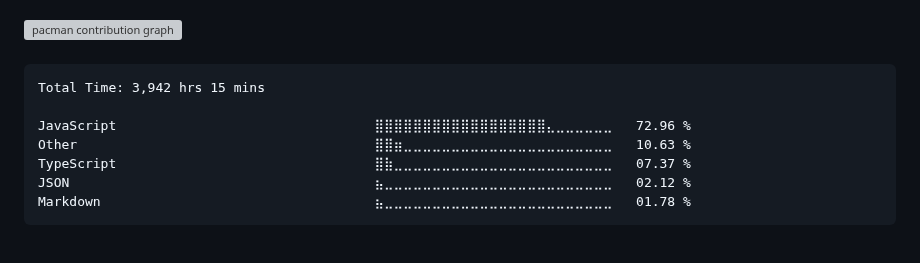
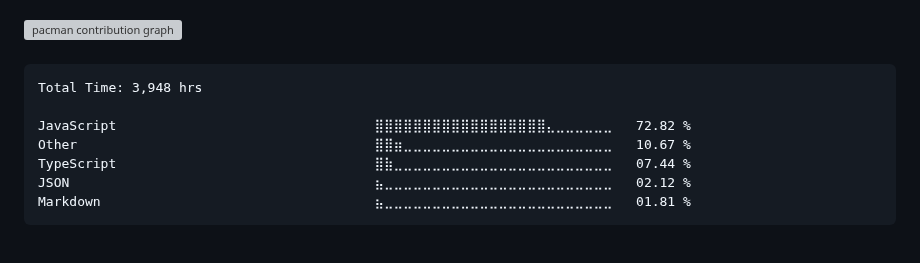
Before and after one commit to surajkuushwaha/surajkuushwaha, a Markdown page: README.md, the part around the change. Drawn GitHub-style; grey boxes are pictures that could not be loaded.

Commit message:
Updated waka-readme graph with new metrics

````diff
--- a/README.md
+++ b/README.md
@@ -77,13 +77,13 @@
 <!--START_SECTION:waka-->
 
 ```txt
-Total Time: 3,942 hrs 15 mins
+Total Time: 3,948 hrs
 
-JavaScript                                 ⣿⣿⣿⣿⣿⣿⣿⣿⣿⣿⣿⣿⣿⣿⣿⣿⣿⣿⣄⣀⣀⣀⣀⣀⣀   72.96 %
-Other                                      ⣿⣿⣶⣀⣀⣀⣀⣀⣀⣀⣀⣀⣀⣀⣀⣀⣀⣀⣀⣀⣀⣀⣀⣀⣀   10.63 %
-TypeScript                                 ⣿⣷⣀⣀⣀⣀⣀⣀⣀⣀⣀⣀⣀⣀⣀⣀⣀⣀⣀⣀⣀⣀⣀⣀⣀   07.37 %
+JavaScript                                 ⣿⣿⣿⣿⣿⣿⣿⣿⣿⣿⣿⣿⣿⣿⣿⣿⣿⣿⣄⣀⣀⣀⣀⣀⣀   72.82 %
+Other                                      ⣿⣿⣶⣀⣀⣀⣀⣀⣀⣀⣀⣀⣀⣀⣀⣀⣀⣀⣀⣀⣀⣀⣀⣀⣀   10.67 %
+TypeScript                                 ⣿⣷⣀⣀⣀⣀⣀⣀⣀⣀⣀⣀⣀⣀⣀⣀⣀⣀⣀⣀⣀⣀⣀⣀⣀   07.44 %
 JSON                                       ⣦⣀⣀⣀⣀⣀⣀⣀⣀⣀⣀⣀⣀⣀⣀⣀⣀⣀⣀⣀⣀⣀⣀⣀⣀   02.12 %
-Markdown                                   ⣦⣀⣀⣀⣀⣀⣀⣀⣀⣀⣀⣀⣀⣀⣀⣀⣀⣀⣀⣀⣀⣀⣀⣀⣀   01.78 %
+Markdown                                   ⣦⣀⣀⣀⣀⣀⣀⣀⣀⣀⣀⣀⣀⣀⣀⣀⣀⣀⣀⣀⣀⣀⣀⣀⣀   01.81 %
 ```
 
 <!--END_SECTION:waka-->
````
